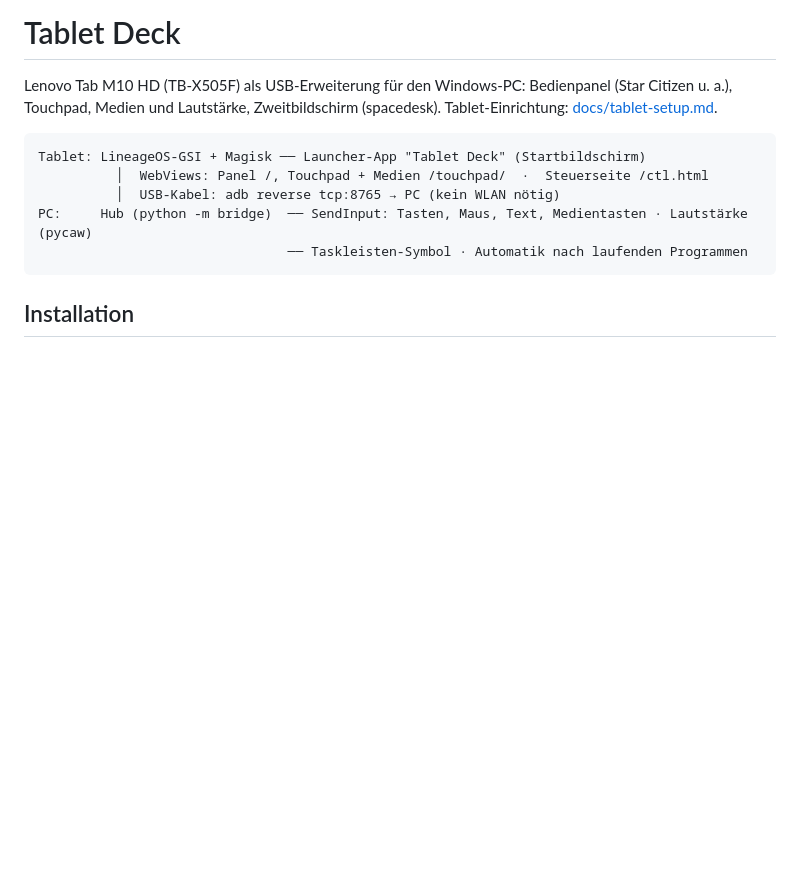
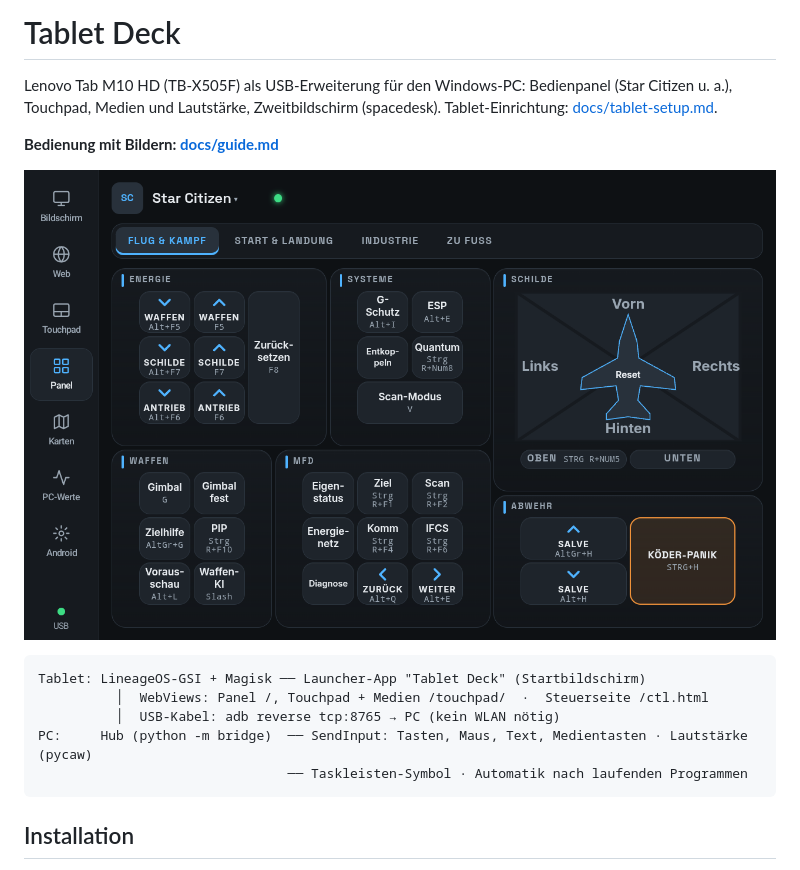
Before and after one commit to Naetschie/tablet-deck, a Markdown page: README.md, the part around the change. Drawn GitHub-style; pictures changed too: docs/bilder/tablet-panel-flug.png (added); blank space fills up the shorter version.

````diff
--- a/README.md
+++ b/README.md
@@ -3,6 +3,10 @@
 Lenovo Tab M10 HD (TB-X505F) als USB-Erweiterung für den Windows-PC: Bedienpanel (Star Citizen u. a.),
 Touchpad, Medien und Lautstärke, Zweitbildschirm (spacedesk).
 Tablet-Einrichtung: [docs/tablet-setup.md](docs/tablet-setup.md).
+
+**Bedienung mit Bildern: [docs/guide.md](docs/guide.md)**
+
+![Spiel-Panel am Tablet (Star Citizen)](docs/bilder/tablet-panel-flug.png)
 
 ```
 Tablet: LineageOS-GSI + Magisk ── Launcher-App "Tablet Deck" (Startbildschirm)
````
Also changed, not shown: docs/guide.md (added, +125 -0 lines), docs/bilder/editor-automatisch.png (added), docs/bilder/editor.png (added), docs/bilder/tablet-panel-start.png (added), docs/bilder/tablet-pc-werte.png (added), docs/bilder/tablet-touchpad.png (added).
